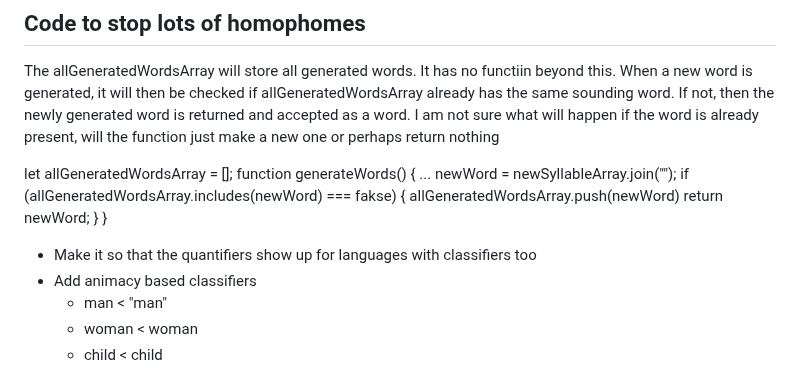
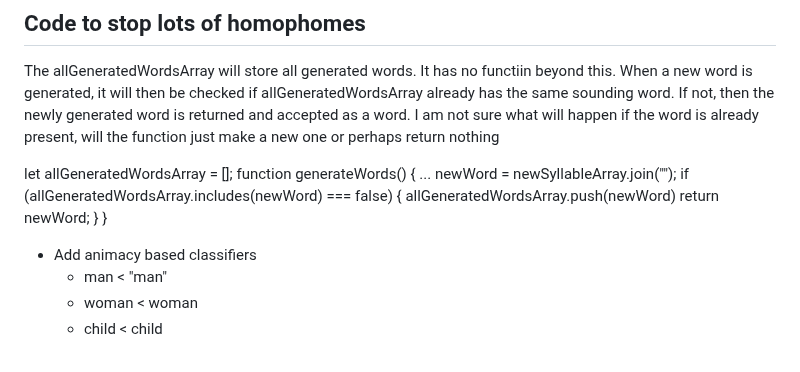
Before and after one commit to GriaineigisO/Griaineigis-s-Language-Generator, a Markdown page: notes.md, the part around the change. Drawn GitHub-style.

```diff
--- a/notes.md
+++ b/notes.md
@@ -8,13 +8,14 @@ let allGeneratedWordsArray = [];
 function generateWords() {
 	...
 	newWord = newSyllableArray.join("");
-	if (allGeneratedWordsArray.includes(newWord) === fakse) {
+	if (allGeneratedWordsArray.includes(newWord) === false) {
 		allGeneratedWordsArray.push(newWord)
 		return newWord;
 	}
 }
 
-- Make it so that the quantifiers show up for languages with classifiers too
+
+
 - Add animacy based classifiers
   - man < "man"
   - woman < woman
```
